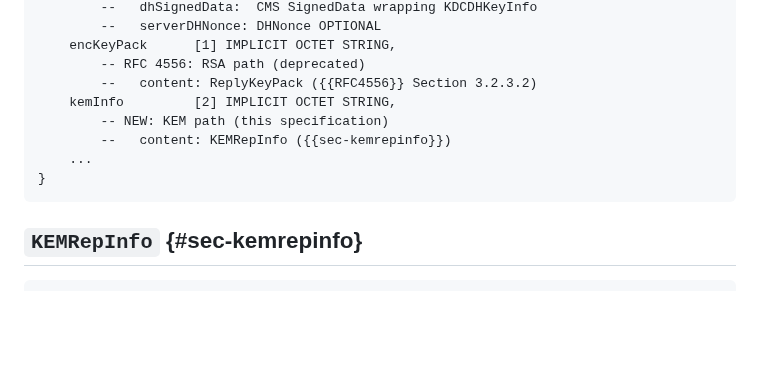
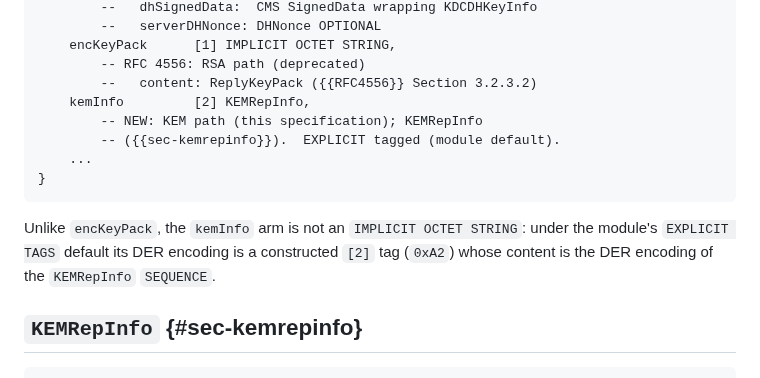
Before and after one commit to abbra/kitten-pkinit-pqc, a Markdown page: draft-bokovoy-kitten-pkinit-pqc.md, the part around the change. Drawn GitHub-style; blank space fills up the shorter version.

Commit message:
Encode kemInfo as an EXPLICIT [2] KEMRepInfo
PA-PK-AS-REP.kemInfo was declared [2] IMPLICIT OCTET STRING with
KEMRepInfo as its content, i.e. a primitive [2] (0x82) wrapping the DER
of KEMRepInfo, after the encKeyPack arm.  Both implementations of the
draft (the MIT krb5 pkinit plugin and kurbu5-pkinit) instead send a
constructed [2] (0xA2) containing the KEMRepInfo SEQUENCE -- the
encoding of [2] KEMRepInfo under the module's EXPLICIT TAGS default --
and interoperate with it.

Declare the arm as [2] KEMRepInfo, which is what is deployed and what
a CHOICE arm carrying a SEQUENCE naturally is, and spell out the
resulting DER encoding to avoid the IMPLICIT/EXPLICIT confusion seen
during interop testing.

Signed-off-by: Alexander Bokovoy <ab@vda.li>

```diff
--- a/draft-bokovoy-kitten-pkinit-pqc.md
+++ b/draft-bokovoy-kitten-pkinit-pqc.md
@@ -208,12 +208,17 @@ PA-PK-AS-REP ::= CHOICE {
     encKeyPack      [1] IMPLICIT OCTET STRING,
         -- RFC 4556: RSA path (deprecated)
         --   content: ReplyKeyPack ({{RFC4556}} Section 3.2.3.2)
-    kemInfo         [2] IMPLICIT OCTET STRING,
-        -- NEW: KEM path (this specification)
-        --   content: KEMRepInfo ({{sec-kemrepinfo}})
+    kemInfo         [2] KEMRepInfo,
+        -- NEW: KEM path (this specification); KEMRepInfo
+        -- ({{sec-kemrepinfo}}).  EXPLICIT tagged (module default).
     ...
 }
 ~~~
+
+Unlike `encKeyPack`, the `kemInfo` arm is not an `IMPLICIT OCTET STRING`:
+under the module's `EXPLICIT TAGS` default its DER encoding is a
+constructed `[2]` tag (`0xA2`) whose content is the DER encoding of the
+`KEMRepInfo` `SEQUENCE`.
 
 ## `KEMRepInfo` {#sec-kemrepinfo}
 
```
